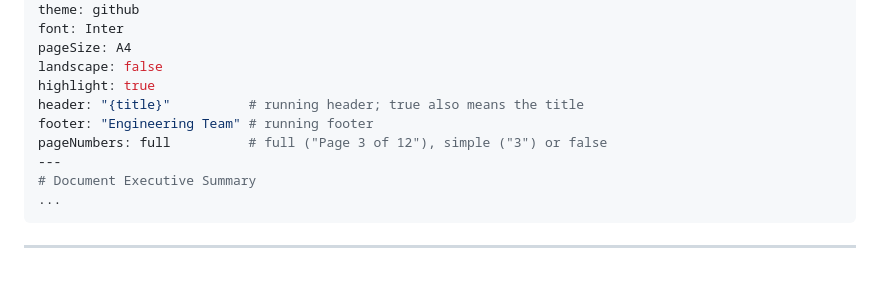
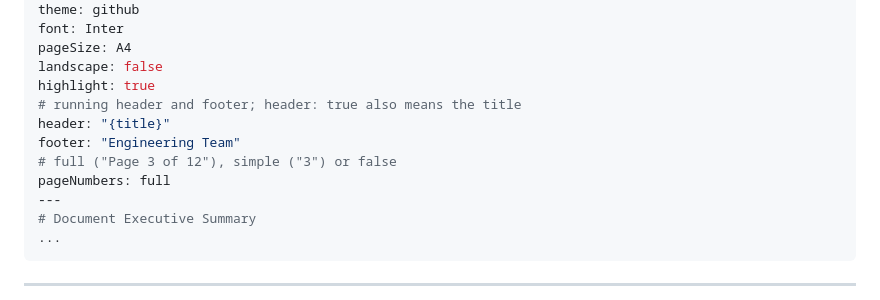
Before and after one commit to vannt-dev/convert-md-to-pdf, a Markdown page: README.md, the part around the change. Rendered like a GitHub page; blank space fills up the shorter version.

Commit message:
docs: keep front matter comments on their own lines
The front matter reader does not strip comments after a value, so the
example put them on lines of their own; copied as is, it now works.

```diff
--- a/README.md
+++ b/README.md
@@ -161,9 +161,11 @@ font: Inter
 pageSize: A4
 landscape: false
 highlight: true
-header: "{title}"          # running header; true also means the title
-footer: "Engineering Team" # running footer
-pageNumbers: full          # full ("Page 3 of 12"), simple ("3") or false
+# running header and footer; header: true also means the title
+header: "{title}"
+footer: "Engineering Team"
+# full ("Page 3 of 12"), simple ("3") or false
+pageNumbers: full
 ---
 # Document Executive Summary
 ...
```
